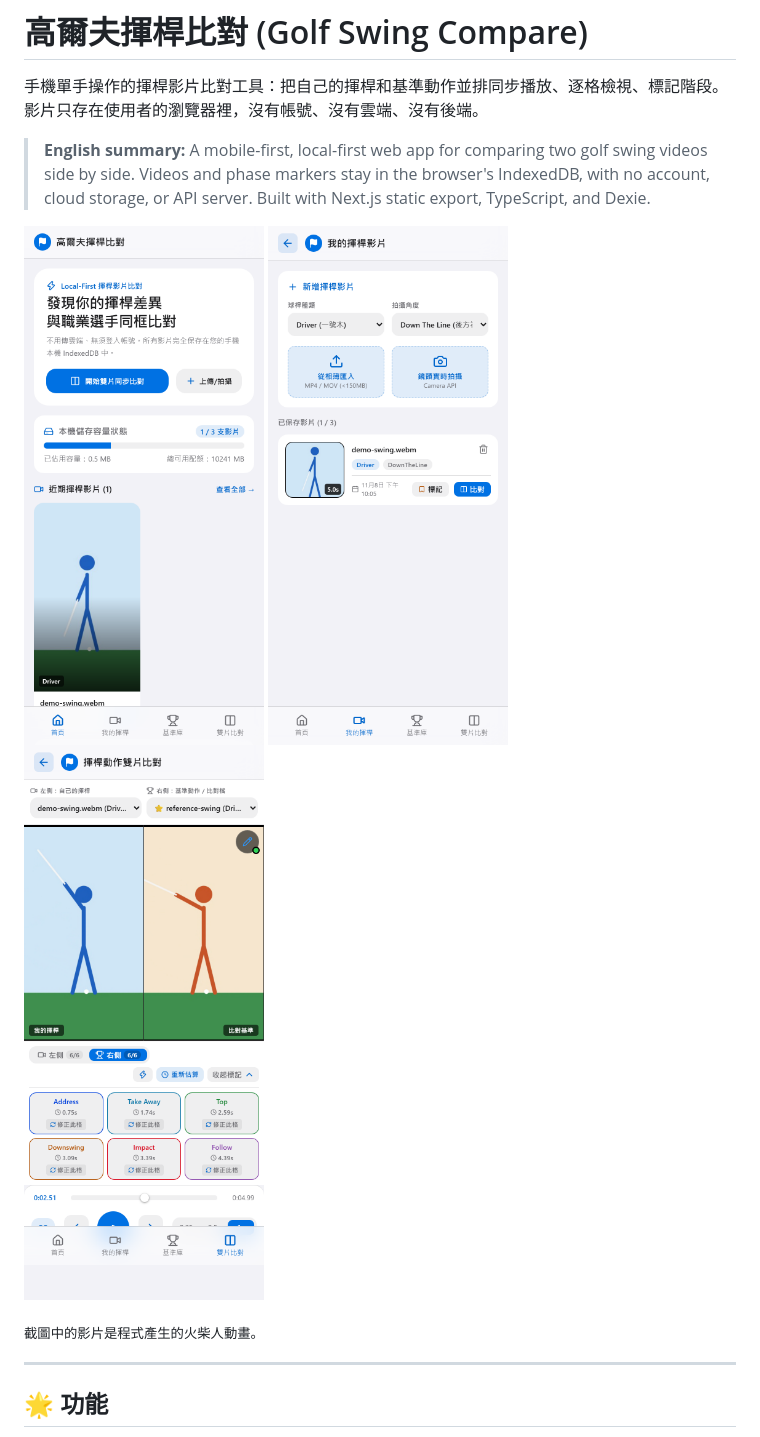
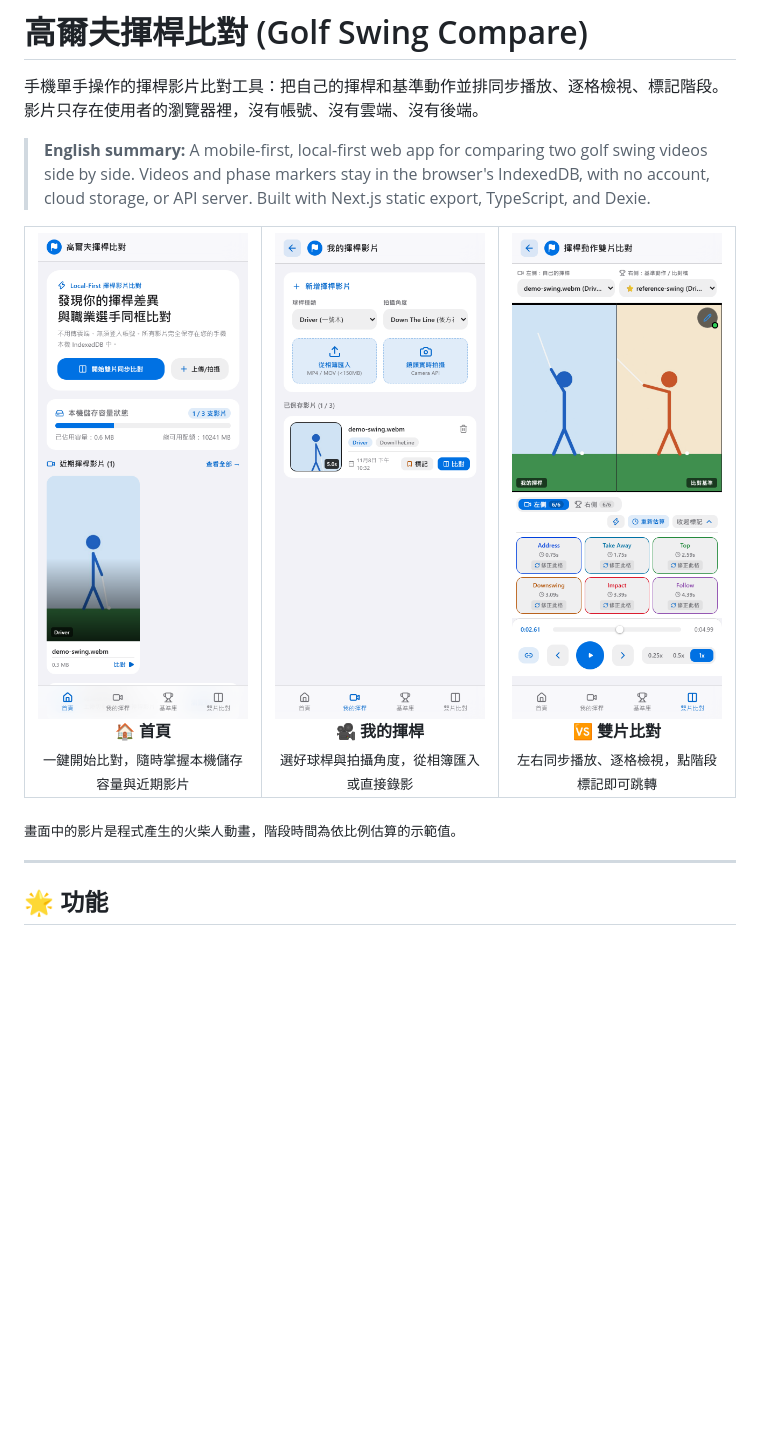
Before and after one commit to Yolan828/golf-swing-demo, a Markdown page: README.md, the part around the change. Drawn GitHub-style; pictures changed too: docs/images/compare.png, docs/images/home.png, docs/images/my-swings.png; blank space fills up the shorter version.

Commit message:
docs(readme): retake screenshots and add captions
The compare screenshot was a full-page capture, so the fixed bottom nav covered the playback controls and left a blank strip below it. Retake all three in a 390x901 viewport so every control is visible and the images line up.

Lay the screenshots out in a table with a title and one-line description under each, and make the alt text more specific.

```diff
--- a/README.md
+++ b/README.md
@@ -4,13 +4,27 @@
 
 > **English summary:** A mobile-first, local-first web app for comparing two golf swing videos side by side. Videos and phase markers stay in the browser's IndexedDB, with no account, cloud storage, or API server. Built with Next.js static export, TypeScript, and Dexie.
 
-<p>
-  <img src="docs/images/home.png" alt="首頁：儲存容量與近期影片" width="240">
-  <img src="docs/images/my-swings.png" alt="我的揮桿：匯入或拍攝影片" width="240">
-  <img src="docs/images/compare.png" alt="雙片比對：同步播放與 6 階段標記" width="240">
-</p>
+<table>
+  <tr>
+    <td align="center" valign="top" width="33%">
+      <img src="docs/images/home.png" alt="首頁畫面：比對與上傳入口、本機儲存容量、近期揮桿影片" width="240"><br>
+      <b>🏠 首頁</b><br>
+      <sub>一鍵開始比對，隨時掌握本機儲存容量與近期影片</sub>
+    </td>
+    <td align="center" valign="top" width="33%">
+      <img src="docs/images/my-swings.png" alt="我的揮桿畫面：選擇球桿與拍攝角度，從相簿匯入或用鏡頭拍攝，下方列出已保存影片" width="240"><br>
+      <b>🎥 我的揮桿</b><br>
+      <sub>選好球桿與拍攝角度，從相簿匯入或直接錄影</sub>
+    </td>
+    <td align="center" valign="top" width="33%">
+      <img src="docs/images/compare.png" alt="雙片比對畫面：左右影片並排，下方為 6 階段標記與播放、逐格、變速控制" width="240"><br>
+      <b>🆚 雙片比對</b><br>
+      <sub>左右同步播放、逐格檢視，點階段標記即可跳轉</sub>
+    </td>
+  </tr>
+</table>
 
-<sub>截圖中的影片是程式產生的火柴人動畫。</sub>
+<sub>畫面中的影片是程式產生的火柴人動畫，階段時間為依比例估算的示範值。</sub>
 
 ---
 
```
